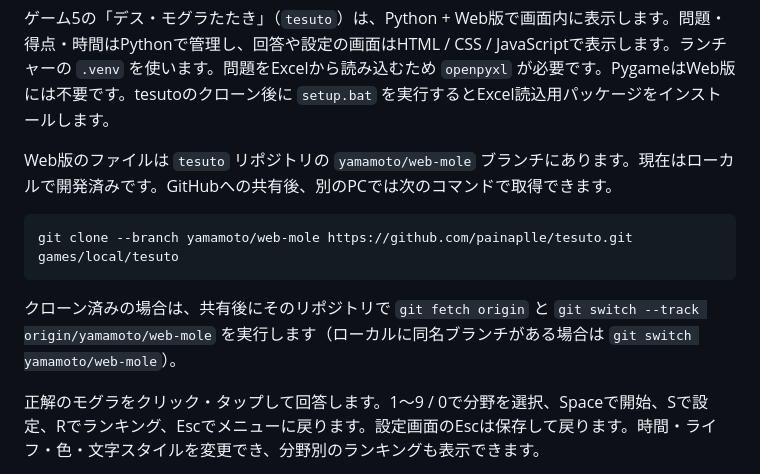
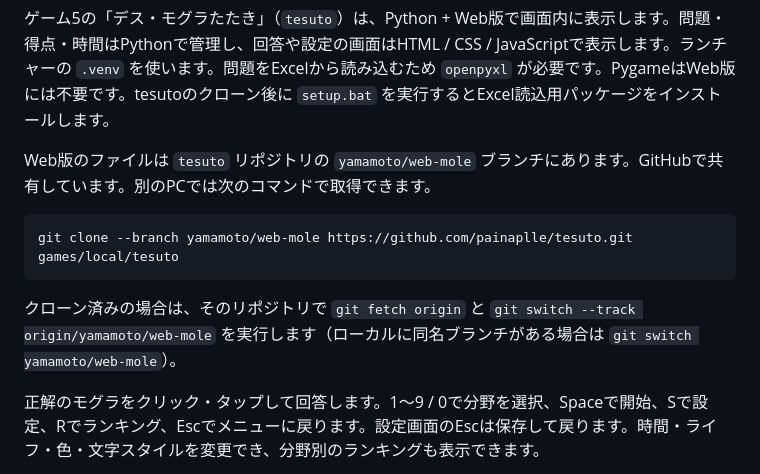
Before and after one commit to Mizuki-y0430/2026-4Pro-arcade, a Markdown page: README.md, the part around the change. GitHub-like rendering.

Commit message:
Document published mole Web branch

````diff
--- a/README.md
+++ b/README.md
@@ -126,13 +126,13 @@ Web対応はGitHubの `yamamoto/web-chess` ブランチで共有しています
 
 ゲーム5の「デス・モグラたたき」（`tesuto`）は、Python + Web版で画面内に表示します。問題・得点・時間はPythonで管理し、回答や設定の画面はHTML / CSS / JavaScriptで表示します。ランチャーの `.venv` を使います。問題をExcelから読み込むため `openpyxl` が必要です。PygameはWeb版には不要です。tesutoのクローン後に `setup.bat` を実行するとExcel読込用パッケージをインストールします。
 
-Web版のファイルは `tesuto` リポジトリの `yamamoto/web-mole` ブランチにあります。現在はローカルで開発済みです。GitHubへの共有後、別のPCでは次のコマンドで取得できます。
+Web版のファイルは `tesuto` リポジトリの `yamamoto/web-mole` ブランチにあります。GitHubで共有しています。別のPCでは次のコマンドで取得できます。
 
 ```powershell
 git clone --branch yamamoto/web-mole https://github.com/painaplle/tesuto.git games/local/tesuto
 ```
 
-クローン済みの場合は、共有後にそのリポジトリで `git fetch origin` と `git switch --track origin/yamamoto/web-mole` を実行します（ローカルに同名ブランチがある場合は `git switch yamamoto/web-mole`）。
+クローン済みの場合は、そのリポジトリで `git fetch origin` と `git switch --track origin/yamamoto/web-mole` を実行します（ローカルに同名ブランチがある場合は `git switch yamamoto/web-mole`）。
 
 正解のモグラをクリック・タップして回答します。1〜9 / 0で分野を選択、Spaceで開始、Sで設定、Rでランキング、Escでメニューに戻ります。設定画面のEscは保存して戻ります。時間・ライフ・色・文字スタイルを変更でき、分野別のランキングも表示できます。
 
````
